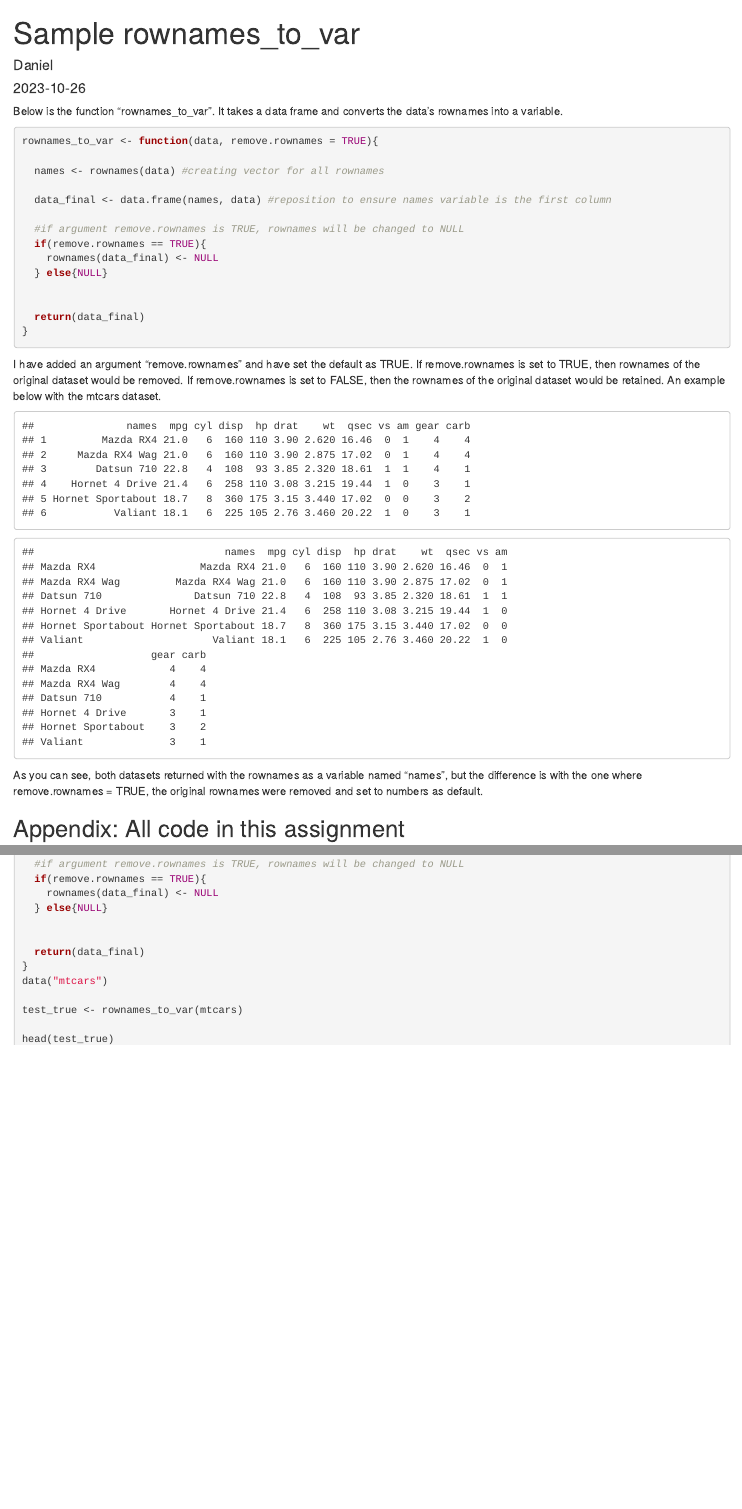
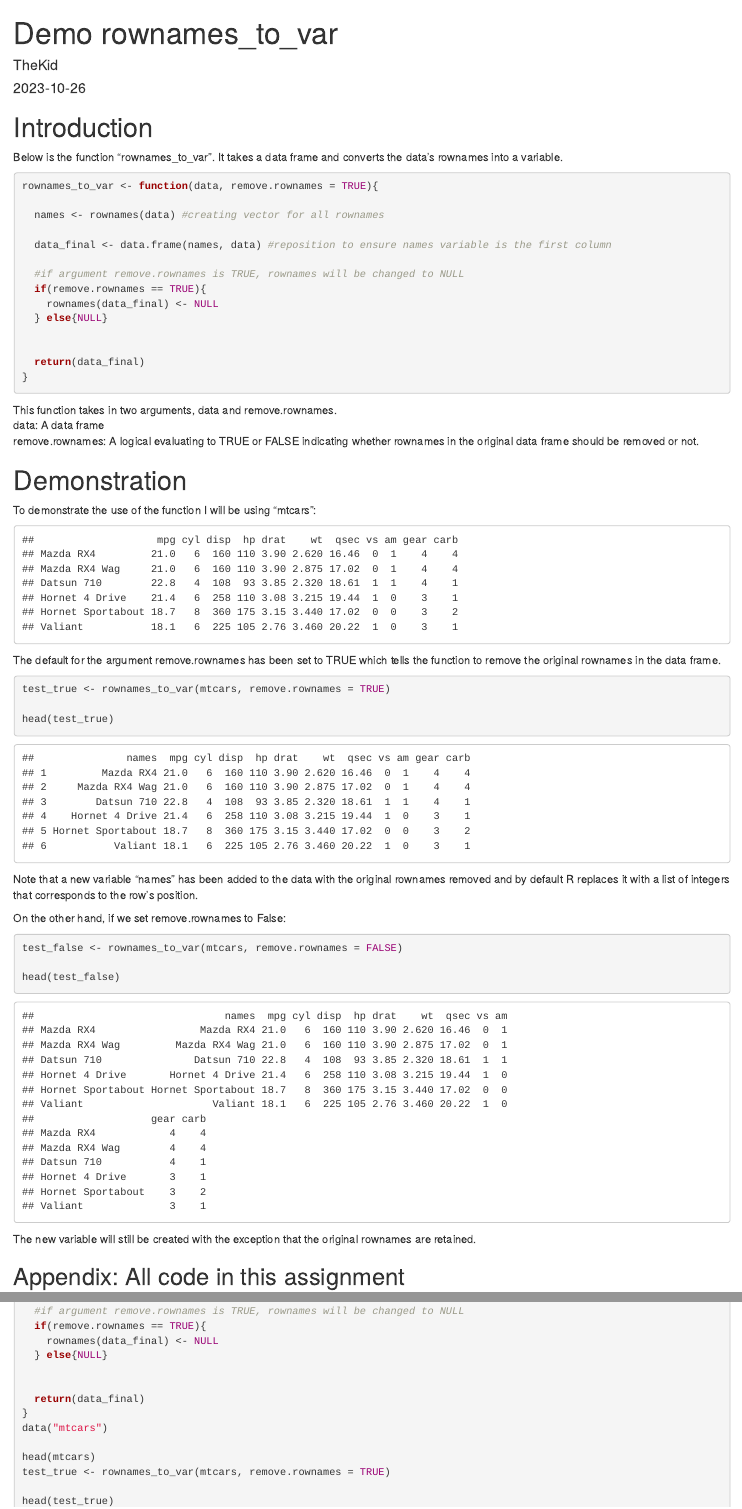
Before and after one commit to buggykid/472assignment2, an R Markdown document (Sample rownames_to_var.Rmd): the page in a window 1100 px wide, from its top, and a second part further down, joined at a grey line. Rendered offline with R 4.5, knitr and Pandoc, with nearby package versions.

Commit message:
adding demonstration rmd

````diff
--- a/Sample rownames_to_var.Rmd
+++ b/Sample rownames_to_var.Rmd
@@ -1,6 +1,6 @@
 ---
-title: "Sample rownames_to_var"
-author: "Daniel"
+title: "Demo rownames_to_var"
+author: "TheKid"
 date: "2023-10-26"
 output: html_document
 ---
@@ -15,6 +15,7 @@ knitr::opts_chunk$set(echo = FALSE) # actually set the global chunk options.
 # note: this is different from .Rmd default
 ```
 
+# Introduction
 Below is the function "rownames_to_var". It takes a data frame and converts the data's rownames into a variable.
 ```{r echo_example, echo=TRUE}
 rownames_to_var <- function(data, remove.rownames = TRUE){
@@ -32,24 +33,35 @@ rownames_to_var <- function(data, remove.rownames = TRUE){
   return(data_final)
 }
 ```
+This function takes in two arguments, data and remove.rownames.
+data: A data frame
+remove.rownames: A logical evaluating to TRUE or FALSE indicating whether rownames in the original data frame should be removed or not.
 
-I have added an argument "remove.rownames" and have set the default as TRUE. If remove.rownames is set to TRUE, then rownames of the original dataset would be removed. If remove.rownames is set to FALSE, then the rownames of the original dataset would be retained. An example below with the mtcars dataset.
 
+# Demonstration
+To demonstrate the use of the function I will be using "mtcars":
 ```{r}
 data("mtcars")
 
-test_true <- rownames_to_var(mtcars)
+head(mtcars)
+```
+
+
+The default for the argument remove.rownames has been set to TRUE which tells the function to remove the original rownames in the data frame.
+```{r, echo=TRUE}
+test_true <- rownames_to_var(mtcars, remove.rownames = TRUE)
 
 head(test_true)
+```
+Note that a new variable "names" has been added to the data with the original rownames removed and by default R replaces it with a list of integers that corresponds to the row's position.
 
+On the other hand, if we set remove.rownames to False:
+```{r, echo=TRUE}
 test_false <- rownames_to_var(mtcars, remove.rownames = FALSE)
 
 head(test_false)
 ```
-As you can see, both datasets returned with the rownames as a variable named "names", but the difference is with the one where remove.rownames = TRUE, the original rownames were removed and set to numbers as default.
-
-
-
+The new variable will still be created with the exception that the original rownames are retained.
 
 
 ## Appendix: All code in this assignment
````
Also changed, not shown: Sample-rownames_to_var.html (added).
